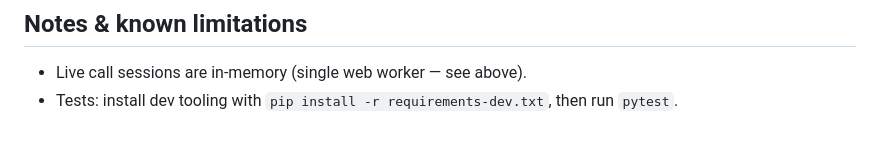
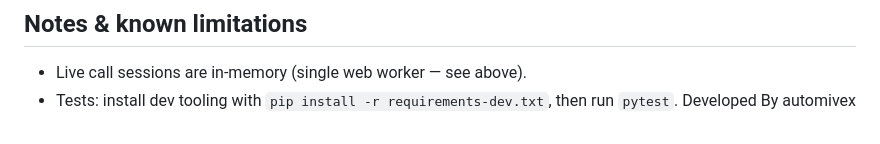
Before and after one commit to Attayab-31/Ai-Assistant, a Markdown page: README.md, the part around the change. GitHub-like rendering.

Commit message:
initial commit

```diff
--- a/README.md
+++ b/README.md
@@ -226,3 +226,4 @@ app/
 
 - Live call sessions are in-memory (single web worker — see above).
 - Tests: install dev tooling with `pip install -r requirements-dev.txt`, then run `pytest`.
+Developed By automivex
```
